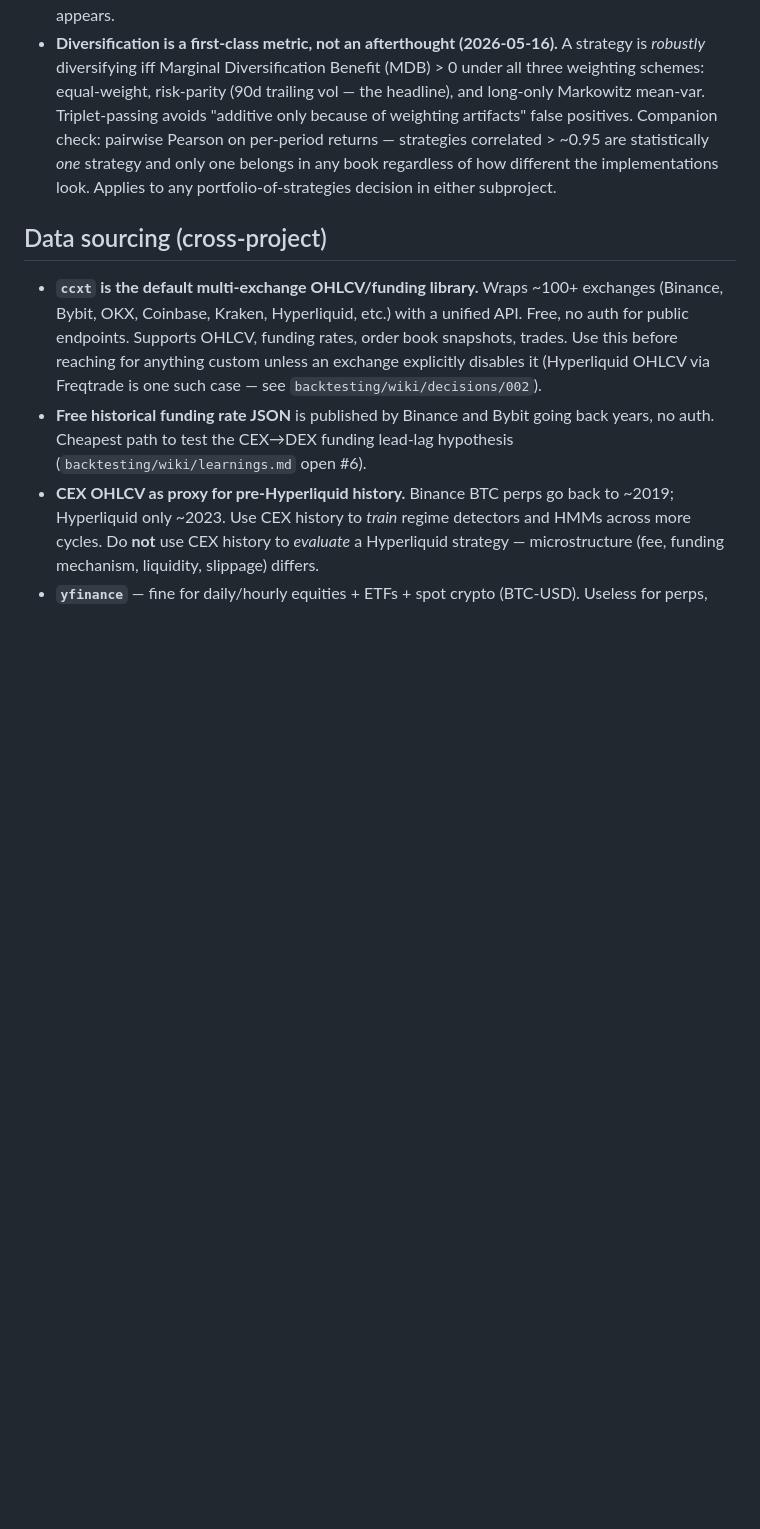
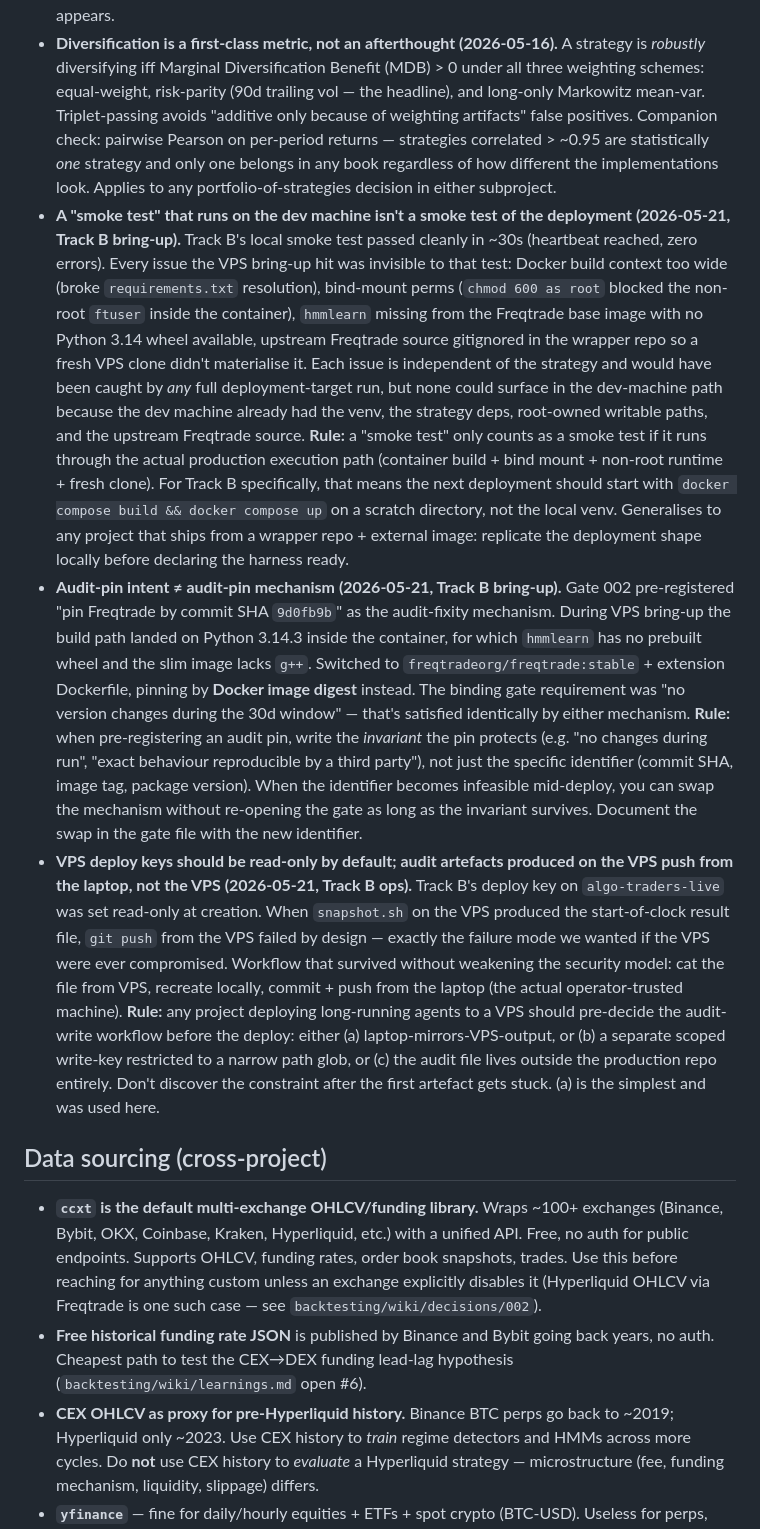
Before and after one commit to davidcagoh/algo-traders, a Markdown page: wiki/learnings.md, the part around one of its changes. GitHub-like rendering; blank space fills up the shorter version.

```diff
--- a/wiki/learnings.md
+++ b/wiki/learnings.md
@@ -12,6 +12,9 @@ Facts, hypotheses, and ruled-out directions that apply to **both** subprojects.
 - **DSR strictness is kurtosis-dominated, not N-dominated (refined 2026-05-20).** Original 2026-05-16 finding: DSR flags everything as NOISE at laptop scale. Refined by the feishu port: feishu has N=484 daily wallet obs with bounded non-excess kurtosis (~5.6–6.5) and **DSR cleanly distinguishes all six tested strategies as SIGNAL** (DSR=1.000, SR*=0.156 across the trend_vol family + baselines, sell-open). Backtesting's failure mode was kurtosis 60–340 from few big winners; the `(kurt-1)/4 · SR²` denominator blew up there. **Updated rule:** DSR is binding-meaningful when (excess kurt < ~5) AND (N daily obs > ~250). Below either threshold, demote to humility check. Feishu hits both; backtesting hits neither (yet). Implication for future projects: bounded kurtosis matters more than raw sample size for DSR validity.
 - **Six-layer evaluation stack is the principled cross-project frame (2026-05-16).** L1 return → L2 risk-adjusted (Calmar, Sharpe) → L3 sample size (SQN) → L4 multiple-testing (DSR) → L5 tail/path (Ulcer, Martin, skew, kurtosis, CVaR-5%) → L6 portfolio-additive (MDB, corr_to_book). Each layer fixes a failure mode of the one above. Ulcer + Pain catch chronic-underwater curves that MDD misses; portfolio metrics catch near-redundant strategies that look additive only under one weighting scheme. Adopt in both subprojects; feishu can lag on L4–L6 until N is large enough for those layers to be meaningful. Replaces "single-metric leaderboard" wherever it still appears.
 - **Diversification is a first-class metric, not an afterthought (2026-05-16).** A strategy is *robustly* diversifying iff Marginal Diversification Benefit (MDB) > 0 under all three weighting schemes: equal-weight, risk-parity (90d trailing vol — the headline), and long-only Markowitz mean-var. Triplet-passing avoids "additive only because of weighting artifacts" false positives. Companion check: pairwise Pearson on per-period returns — strategies correlated > ~0.95 are statistically *one* strategy and only one belongs in any book regardless of how different the implementations look. Applies to any portfolio-of-strategies decision in either subproject.
+- **A "smoke test" that runs on the dev machine isn't a smoke test of the deployment (2026-05-21, Track B bring-up).** Track B's local smoke test passed cleanly in ~30s (heartbeat reached, zero errors). Every issue the VPS bring-up hit was invisible to that test: Docker build context too wide (broke `requirements.txt` resolution), bind-mount perms (`chmod 600 as root` blocked the non-root `ftuser` inside the container), `hmmlearn` missing from the Freqtrade base image with no Python 3.14 wheel available, upstream Freqtrade source gitignored in the wrapper repo so a fresh VPS clone didn't materialise it. Each issue is independent of the strategy and would have been caught by *any* full deployment-target run, but none could surface in the dev-machine path because the dev machine already had the venv, the strategy deps, root-owned writable paths, and the upstream Freqtrade source. **Rule:** a "smoke test" only counts as a smoke test if it runs through the actual production execution path (container build + bind mount + non-root runtime + fresh clone). For Track B specifically, that means the next deployment should start with `docker compose build && docker compose up` on a scratch directory, not the local venv. Generalises to any project that ships from a wrapper repo + external image: replicate the deployment shape locally before declaring the harness ready.
+- **Audit-pin intent ≠ audit-pin mechanism (2026-05-21, Track B bring-up).** Gate 002 pre-registered "pin Freqtrade by commit SHA `9d0fb9b`" as the audit-fixity mechanism. During VPS bring-up the build path landed on Python 3.14.3 inside the container, for which `hmmlearn` has no prebuilt wheel and the slim image lacks `g++`. Switched to `freqtradeorg/freqtrade:stable` + extension Dockerfile, pinning by **Docker image digest** instead. The binding gate requirement was "no version changes during the 30d window" — that's satisfied identically by either mechanism. **Rule:** when pre-registering an audit pin, write the *invariant* the pin protects (e.g. "no changes during run", "exact behaviour reproducible by a third party"), not just the specific identifier (commit SHA, image tag, package version). When the identifier becomes infeasible mid-deploy, you can swap the mechanism without re-opening the gate as long as the invariant survives. Document the swap in the gate file with the new identifier.
+- **VPS deploy keys should be read-only by default; audit artefacts produced on the VPS push from the laptop, not the VPS (2026-05-21, Track B ops).** Track B's deploy key on `algo-traders-live` was set read-only at creation. When `snapshot.sh` on the VPS produced the start-of-clock result file, `git push` from the VPS failed by design — exactly the failure mode we wanted if the VPS were ever compromised. Workflow that survived without weakening the security model: cat the file from VPS, recreate locally, commit + push from the laptop (the actual operator-trusted machine). **Rule:** any project deploying long-running agents to a VPS should pre-decide the audit-write workflow before the deploy: either (a) laptop-mirrors-VPS-output, or (b) a separate scoped write-key restricted to a narrow path glob, or (c) the audit file lives outside the production repo entirely. Don't discover the constraint after the first artefact gets stuck. (a) is the simplest and was used here.
 
 ## Data sourcing (cross-project)
 
```
Also changed, not shown: other parts of wiki/learnings.md (+2 -1 lines), wiki/_index.md (+1 -1 lines).
